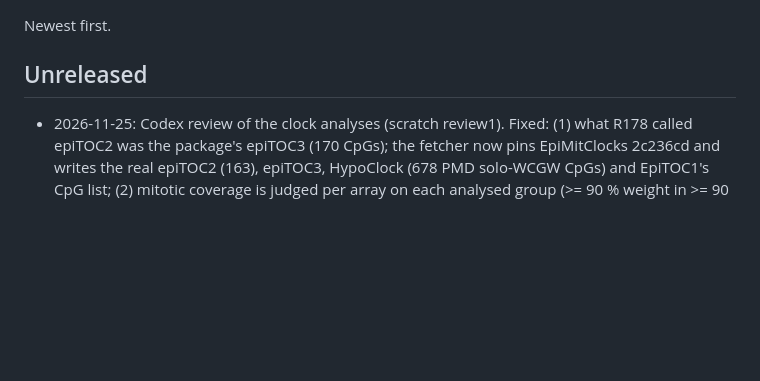
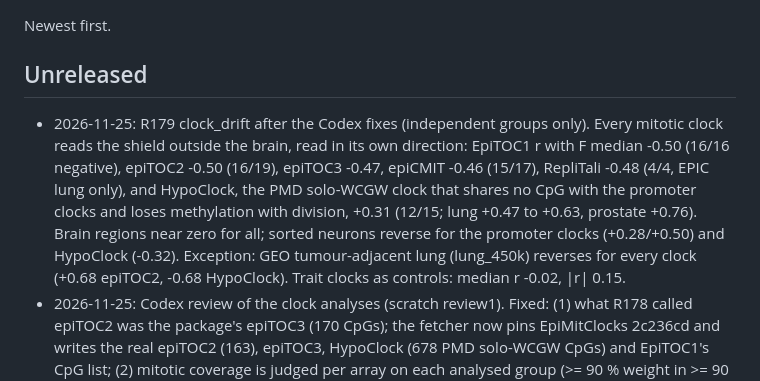
Before and after one commit to longevity-genie/entropy-age, a Markdown page: docs/CHANGELOG.md, the part around the change. Rendered like a GitHub page; blank space fills up the shorter version.

Commit message:
R179: mitotic clocks against the shield after the Codex fixes
Seat: entropy-age/lead
Co-Authored-By: Claude Opus 5.5 <noreply@anthropic.com>

```diff
--- a/docs/CHANGELOG.md
+++ b/docs/CHANGELOG.md
@@ -4,6 +4,7 @@ Newest first.
 
 ## Unreleased
 
+- 2026-11-25: R179 clock_drift after the Codex fixes (independent groups only). Every mitotic clock reads the shield outside the brain, read in its own direction: EpiTOC1 r with F median -0.50 (16/16 negative), epiTOC2 -0.50 (16/19), epiTOC3 -0.47, epiCMIT -0.46 (15/17), RepliTali -0.48 (4/4, EPIC lung only), and HypoClock, the PMD solo-WCGW clock that shares no CpG with the promoter clocks and loses methylation with division, +0.31 (12/15; lung +0.47 to +0.63, prostate +0.76). Brain regions near zero for all; sorted neurons reverse for the promoter clocks (+0.28/+0.50) and HypoClock (-0.32). Exception: GEO tumour-adjacent lung (lung_450k) reverses for every clock (+0.68 epiTOC2, -0.68 HypoClock). Trait clocks as controls: median r -0.02, |r| 0.15.
 - 2026-11-25: Codex review of the clock analyses (scratch review1). Fixed: (1) what R178 called epiTOC2 was the package's epiTOC3 (170 CpGs); the fetcher now pins EpiMitClocks 2c236cd and writes the real epiTOC2 (163), epiTOC3, HypoClock (678 PMD solo-WCGW CpGs) and EpiTOC1's CpG list; (2) mitotic coverage is judged per array on each analysed group (>= 90 % weight in >= 90 % of arrays, epiCMIT arms separately); R178 had let RepliTali pass on 450k lung arrays measuring 46 % of its weight; (3) every mitotic clock CpG (EpiTOC1 included) is kept out of B and F; (4) new series.selection: clock analyses pick arrays as the gap runner does (configured donor and CpG exclusions, availability before one-array-per-donor, platform guard); sensitivity configs flagged and left out of summaries; (6) neurons controls now require NeuN+. R178 numbers superseded by R179.
 - 2026-11-25: R178 clock_drift with epiTOC2, RepliTali and epiCMIT. epiTOC2 repeats EpiTOC1 group by group (median r with F -0.43 outside the brain, 18/22 negative; brain -0.11; sorted neurons +0.31/+0.50). epiCMIT similar (-0.44). RepliTali (PMD solo-WCGW CpGs, EPIC only) tracks the shield in healthy and fibrotic lung (-0.40 to -0.55) and goes negative in neurons (-0.20/-0.43) where the promoter clocks reverse. Exception: GEO adjacent lung (lung_450k, the series with a reversed gap) +0.69 for all three, EpiTOC1 not scored there. Overlap of clock CpGs with the shield's CpG sets not yet checked.
 - 2026-11-25: new analysis `clock_disagreement` (RESEARCH_PLAN idea 4): per person, the SD of the age clocks' z-scored accelerations. It rises with drift B (median r 0.53 over 32 groups with all age clocks, 0.19 with tissue-valid clocks only, which are mostly Horvath v1/v2; EPIC-Italy 0.46, SJLIFE 0.35) and carries no risk beyond the mean acceleration: EPIC-Italy breast cancer > 2 y OR 0.93 (0.71-1.22), SJLIFE death OR 1.00 (0.86-1.15). Array quality partly confounds the B link in EPIC-Italy (partial r 0.36 after quality, cells and mean acceleration; ad hoc, not in the module).
```
Also changed, not shown: docs/figures/clock_drift.png, 2 other files.
